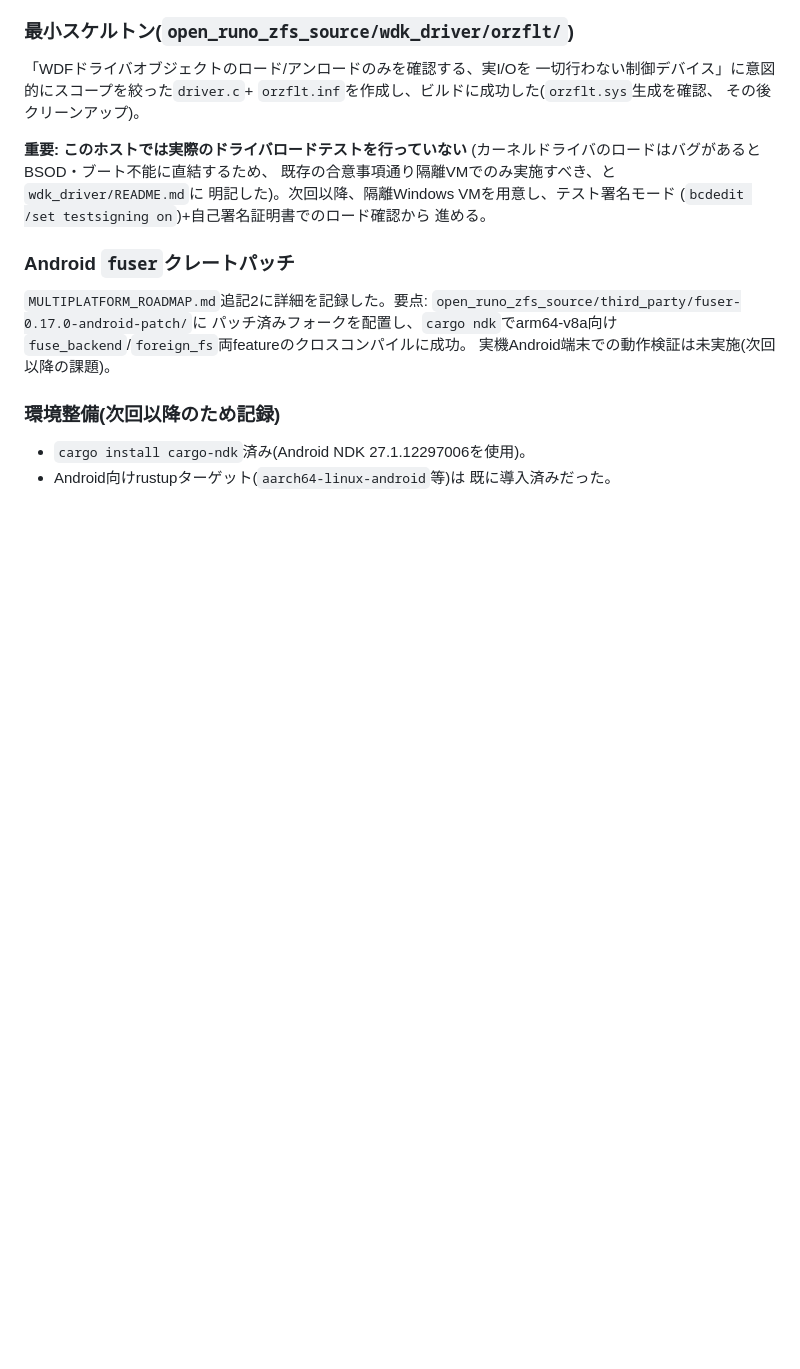
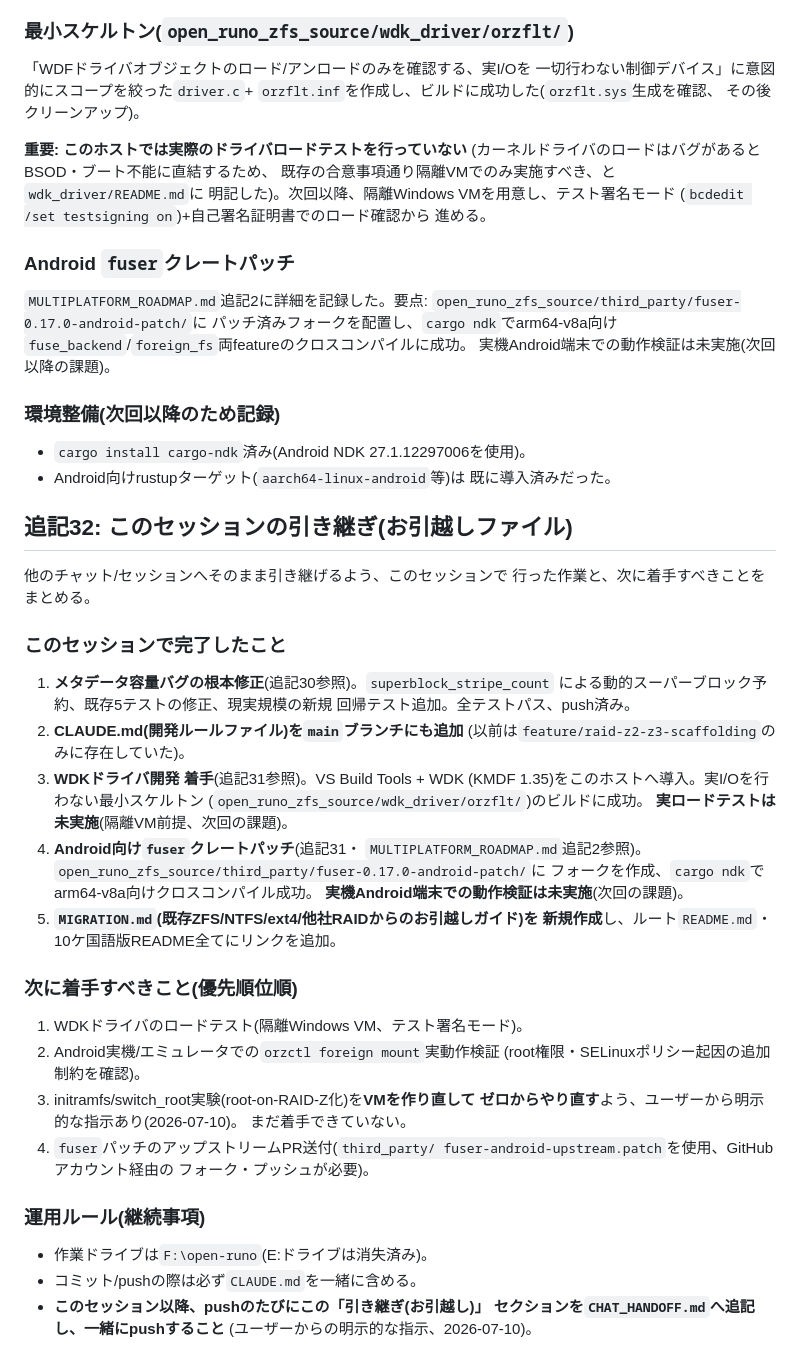
Before and after one commit to aon-co-jp/open-raid-z, a Markdown page: CHAT_HANDOFF.md, the part around the change. Drawn GitHub-style; blank space fills up the shorter version.

Commit message:
docs: append session handoff summary to CHAT_HANDOFF.md
Standing rule going forward: append a portable handoff summary
(what was done, what's next) on every push so work can resume
seamlessly in a different chat session.

```diff
--- a/CHAT_HANDOFF.md
+++ b/CHAT_HANDOFF.md
@@ -2471,3 +2471,47 @@ VS用WDK拡張(VSIX、vcxprojプロジェクトテンプレート)は未導入
 - `cargo install cargo-ndk`済み(Android NDK 27.1.12297006を使用)。
 - Android向けrustupターゲット(`aarch64-linux-android`等)は
   既に導入済みだった。
+
+## 追記32: このセッションの引き継ぎ(お引越しファイル)
+
+他のチャット/セッションへそのまま引き継げるよう、このセッションで
+行った作業と、次に着手すべきことをまとめる。
+
+### このセッションで完了したこと
+
+1. **メタデータ容量バグの根本修正**(追記30参照)。`superblock_stripe_count`
+   による動的スーパーブロック予約、既存5テストの修正、現実規模の新規
+   回帰テスト追加。全テストパス、push済み。
+2. **CLAUDE.md(開発ルールファイル)を`main`ブランチにも追加**
+   (以前は`feature/raid-z2-z3-scaffolding`のみに存在していた)。
+3. **WDKドライバ開発 着手**(追記31参照)。VS Build Tools + WDK
+   (KMDF 1.35)をこのホストへ導入。実I/Oを行わない最小スケルトン
+   (`open_runo_zfs_source/wdk_driver/orzflt/`)のビルドに成功。
+   **実ロードテストは未実施**(隔離VM前提、次回の課題)。
+4. **Android向け`fuser`クレートパッチ**(追記31・
+   `MULTIPLATFORM_ROADMAP.md`追記2参照)。
+   `open_runo_zfs_source/third_party/fuser-0.17.0-android-patch/`に
+   フォークを作成、`cargo ndk`でarm64-v8a向けクロスコンパイル成功。
+   **実機Android端末での動作検証は未実施**(次回の課題)。
+5. **`MIGRATION.md`(既存ZFS/NTFS/ext4/他社RAIDからのお引越しガイド)を
+   新規作成**し、ルート`README.md`・10ケ国語版README全てにリンクを追加。
+
+### 次に着手すべきこと(優先順位順)
+
+1. WDKドライバのロードテスト(隔離Windows VM、テスト署名モード)。
+2. Android実機/エミュレータでの`orzctl foreign mount`実動作検証
+   (root権限・SELinuxポリシー起因の追加制約を確認)。
+3. initramfs/switch_root実験(root-on-RAID-Z化)を**VMを作り直して
+   ゼロからやり直す**よう、ユーザーから明示的な指示あり(2026-07-10)。
+   まだ着手できていない。
+4. `fuser`パッチのアップストリームPR送付(`third_party/
+   fuser-android-upstream.patch`を使用、GitHubアカウント経由の
+   フォーク・プッシュが必要)。
+
+### 運用ルール(継続事項)
+
+- 作業ドライブは`F:\open-runo`(E:ドライブは消失済み)。
+- コミット/pushの際は必ず`CLAUDE.md`を一緒に含める。
+- **このセッション以降、pushのたびにこの「引き継ぎ(お引越し)」
+  セクションを`CHAT_HANDOFF.md`へ追記し、一緒にpushすること**
+  (ユーザーからの明示的な指示、2026-07-10)。
```
